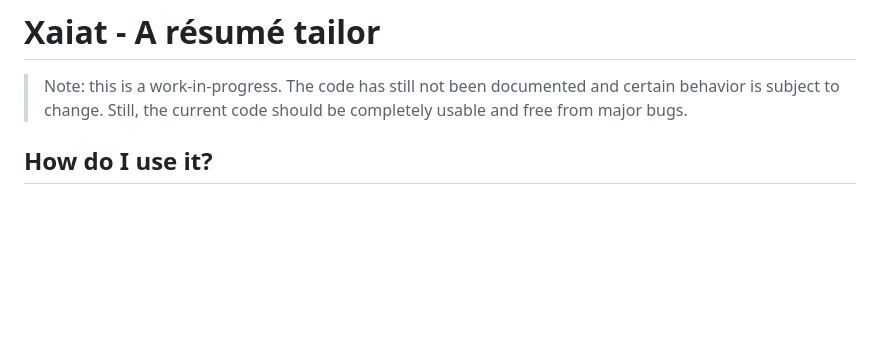
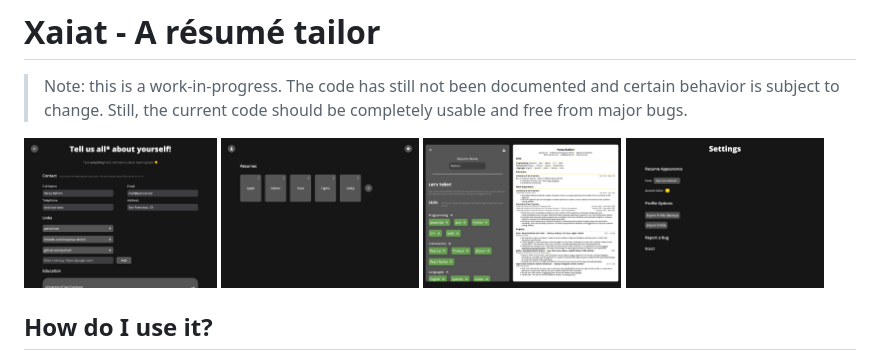
Before and after one commit to par5ul1/xaiat, a Markdown page: README.md, the part around the change. GitHub-like rendering; pictures changed too: assets/xaiat_1.png (added), assets/xaiat_2.png (added), assets/xaiat_3.png (added); blank space fills up the shorter version.

Commit message:
Added images to readme

```diff
--- a/README.md
+++ b/README.md
@@ -1,6 +1,11 @@
 # Xaiat - A résumé tailor
 
 > Note: this is a work-in-progress. The code has still not been documented and certain behavior is subject to change. Still, the current code should be completely usable and free from major bugs.
+
+<img src="assets/xaiat_1.png" height="150">
+<img src="assets/xaiat_2.png" height="150">
+<img src="assets/xaiat_3.png" height="150">
+<img src="assets/xaiat_4.png" height="150">
 
 ## How do I use it?
 
```
Also changed, not shown: assets/xaiat_0.png (added).
